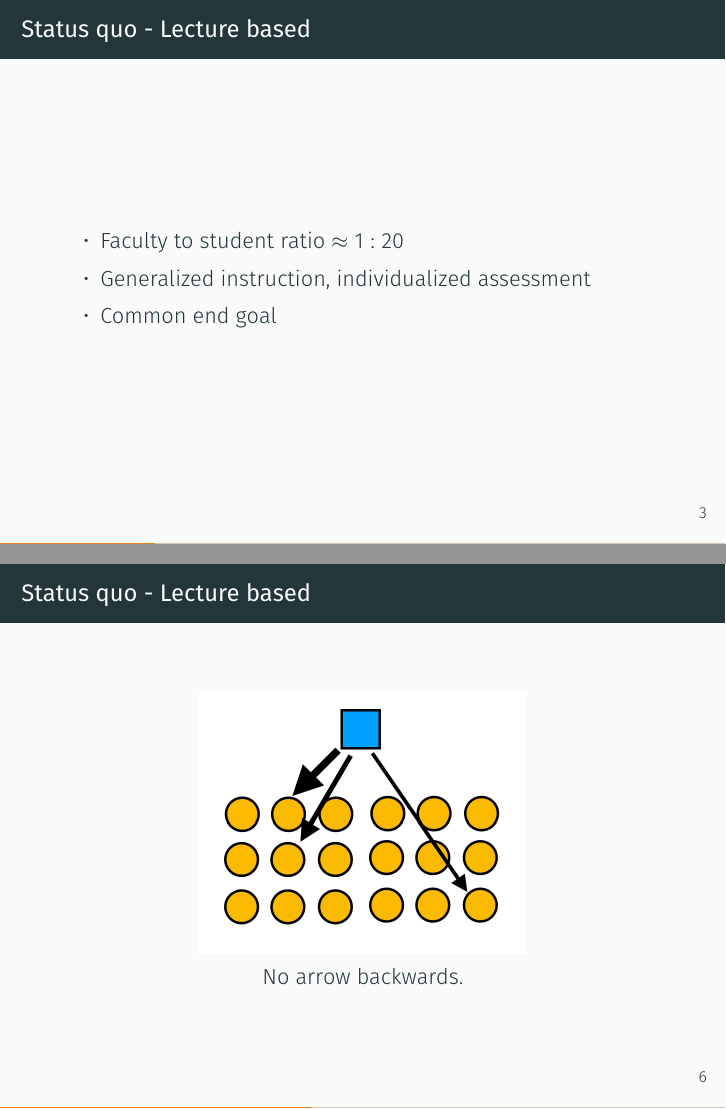
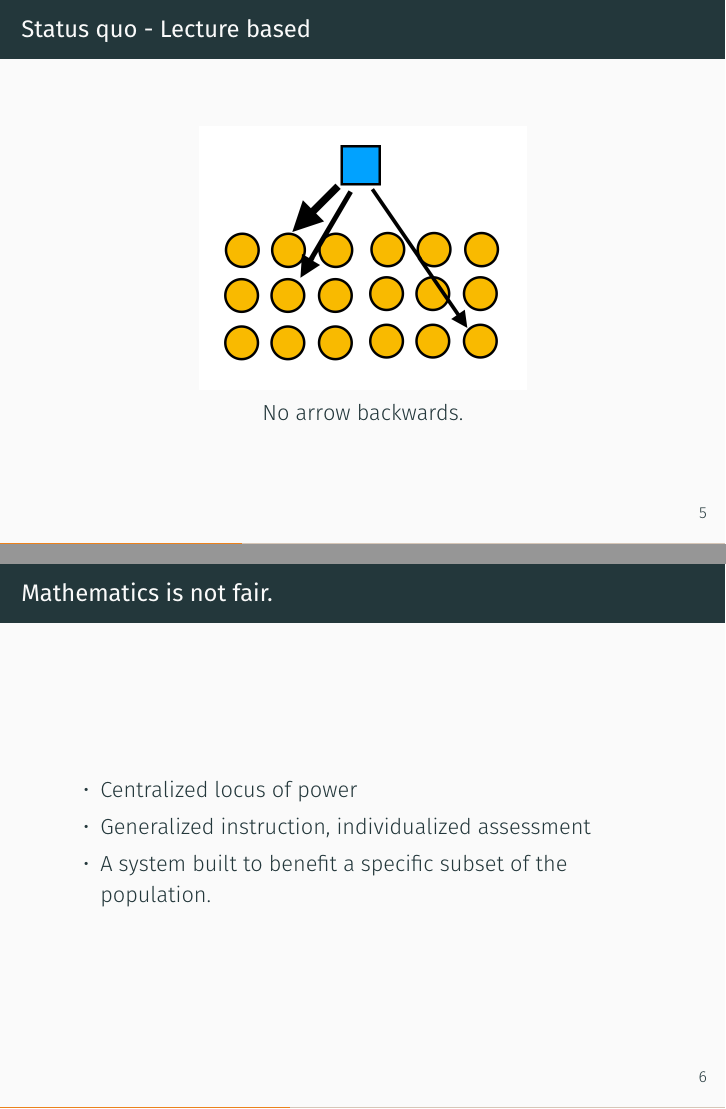
Before and after one commit to jennytlee/seniorthesis, LaTeX slides (presentations/talk3.tex): pages 6 and 10 of 20 before the commit and pages 9 and 11 of 22 after it, joined at a grey line. Compiled offline with XeLaTeX; a missing font is replaced by an installed copy or a similar font.

Commit message:
Added free write for perception / self perception of mathematics. Also added talk3 presentation beamer file.

```diff
--- a/presentations/talk3.tex
+++ b/presentations/talk3.tex
@@ -29,13 +29,6 @@
   \hfill- Benjamin Bloom
 \end{frame}
 \begin{frame}{Status quo - Lecture based}
-  \begin{itemize}
-    \item Faculty to student ratio $\approx 1:20$
-    \item Generalized instruction, individualized assessment
-    \item Common end goal
-  \end{itemize}
-\end{frame}
-\begin{frame}{Status quo - Lecture based}
   \centering
     \includegraphics[scale=0.5]{lecturestyle1}
 \end{frame}
@@ -48,13 +41,21 @@
     \includegraphics[scale=0.5]{lecturestyle2}\\
     \pause No arrow backwards.
 \end{frame}
+\begin{frame}{Mathematics is not fair.}
+  \begin{itemize}
+  \item Centralized locus of power
+  \item Generalized instruction, individualized assessment\pause
+  \item A system built to benefit a specific subset of the population.
+  \end{itemize}
+\end{frame}
 \begin{frame}
   How do we fix it?
 \end{frame}
 \begin{frame}
-  Self-efficacy.\pause
+  Self-regulation.\pause
   \begin{itemize}
-    \item Feeling that one can succeed.
+    \item Changing the perception of mathematics (imposed by self, not society)
+    \item Effecting self-perception as a mathematician (self-efficacy)
   \end{itemize}
 \end{frame}
 \begin{frame}{Self-regulation}
```
Also changed, not shown: midterm_thesis_jennylee.pdf (added), presentations/talk3.pdf, presentations/talk3.tex (15 more changed lines), 7 other files.
